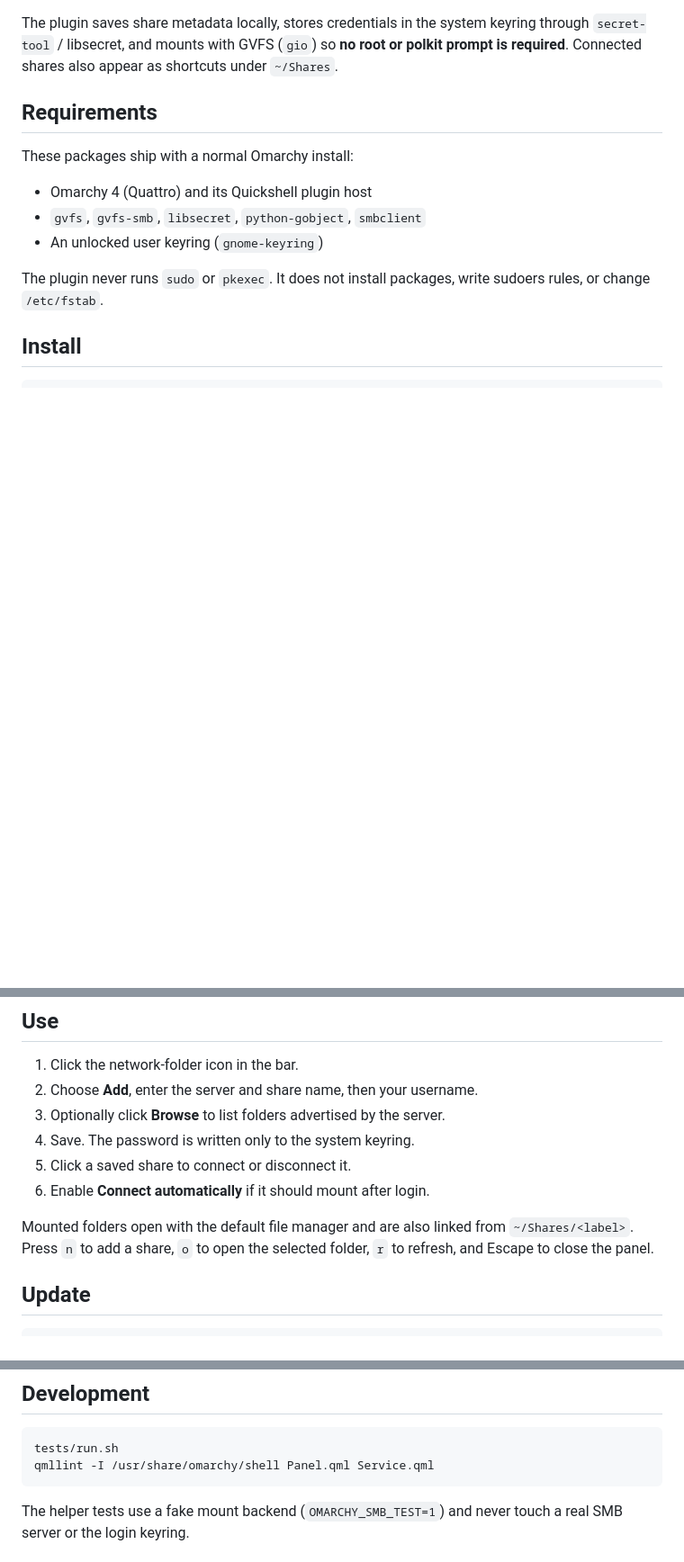
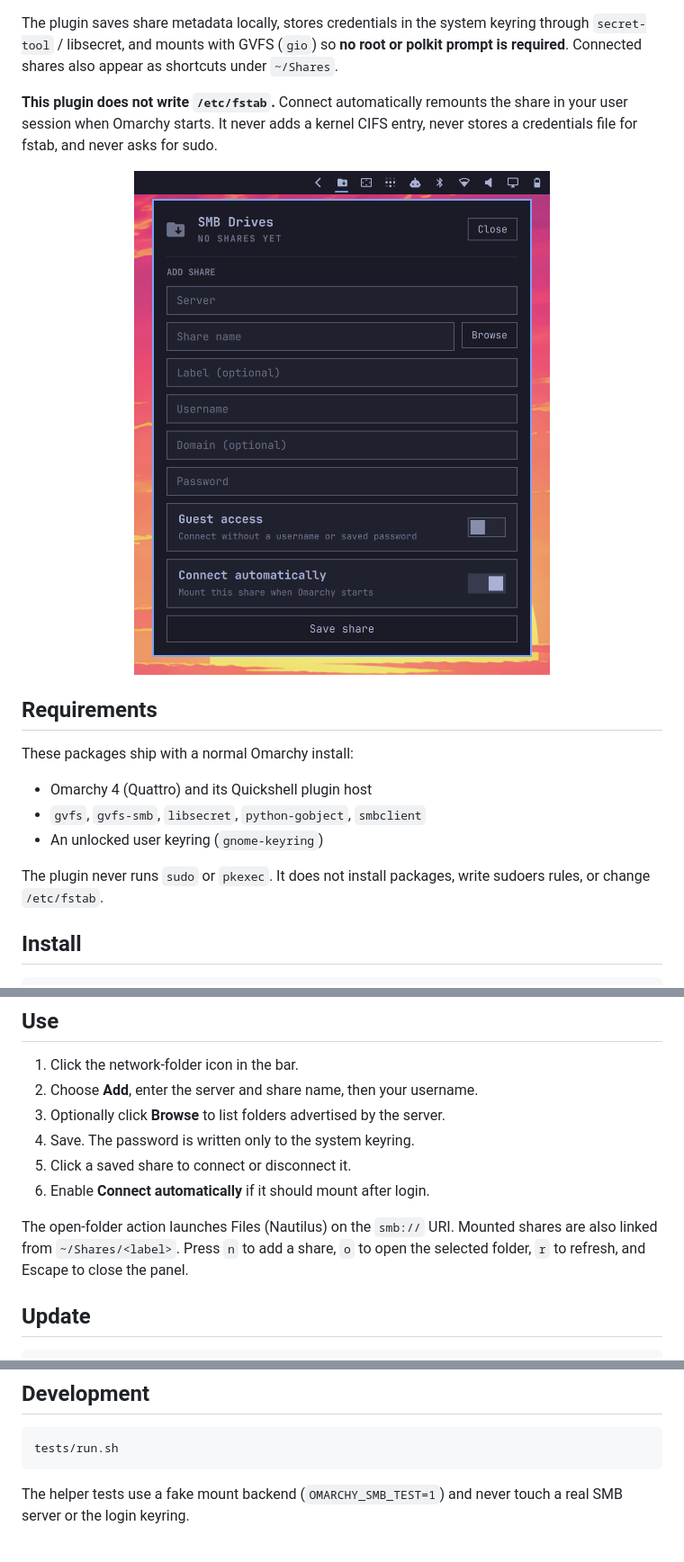
Before and after one commit to IgnorantGrimyYak/omarchy-smb-mapper, a Markdown page: README.md, 3 parts joined by grey strips. Shown at 90% size. Drawn GitHub-style; pictures changed too: docs/screenshots/screenshot-2026-08-21_20-01-21.png (added); blank space fills up the shorter version.

Commit message:
Fix folder opening and document that mounts stay out of fstab.
GVFS fuse paths fail ordinary existence checks, so Files is launched detached on the smb:// URI, and the README now uses the panel screenshots.

Co-authored-by: Cursor <cursoragent@cursor.com>

````diff
--- a/README.md
+++ b/README.md
@@ -7,6 +11,14 @@ The plugin saves share metadata locally, stores credentials in the system
 keyring through `secret-tool` / libsecret, and mounts with GVFS (`gio`) so
 **no root or polkit prompt is required**. Connected shares also appear as
 shortcuts under `~/Shares`.
+
+**This plugin does not write `/etc/fstab`.** Connect automatically remounts the
+share in your user session when Omarchy starts. It never adds a kernel CIFS
+entry, never stores a credentials file for fstab, and never asks for sudo.
+
+<p align="center">
+  <img src="docs/screenshots/screenshot-2026-08-21_20-01-21.png" alt="Add share form with server, share name, username, password, guest access, and connect automatically" width="100%">
+</p>
 
 ## Requirements
 
@@ -43,9 +55,9 @@ omarchy restart shell
 5. Click a saved share to connect or disconnect it.
 6. Enable **Connect automatically** if it should mount after login.
 
-Mounted folders open with the default file manager and are also linked from
-`~/Shares/<label>`. Press `n` to add a share, `o` to open the selected folder,
-`r` to refresh, and Escape to close the panel.
+The open-folder action launches Files (Nautilus) on the `smb://` URI. Mounted
+shares are also linked from `~/Shares/<label>`. Press `n` to add a share, `o`
+to open the selected folder, `r` to refresh, and Escape to close the panel.
 
 ## Update
 
@@ -93,7 +105,6 @@ plugins run as the current user and are not sandboxed.
 
 ```bash
 tests/run.sh
-qmllint -I /usr/share/omarchy/shell Panel.qml Service.qml
 ```
 
 The helper tests use a fake mount backend (`OMARCHY_SMB_TEST=1`) and never
````
Also changed, not shown: other parts of README.md (+4 -0 lines), CHANGELOG.md (+7 -0 lines), docs/screenshots/screenshot-2026-08-21_20-00-58.png (added), 4 other files.
